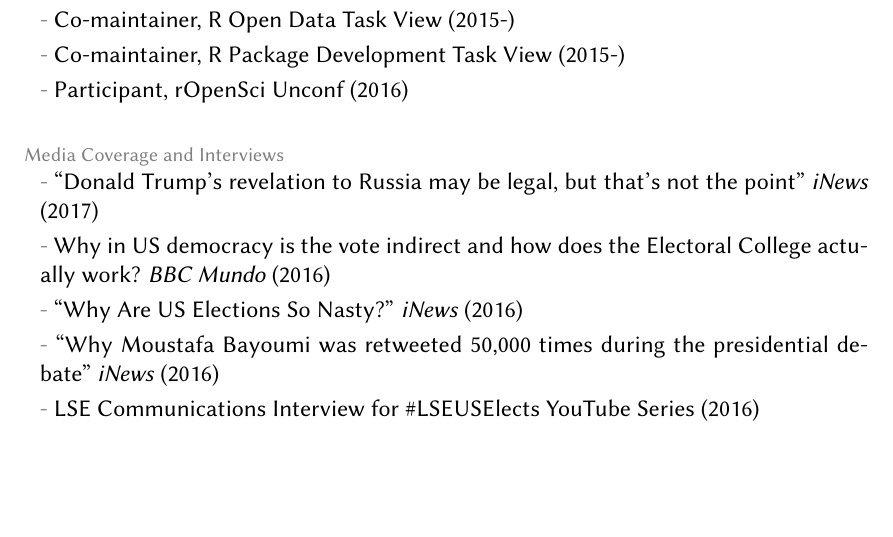
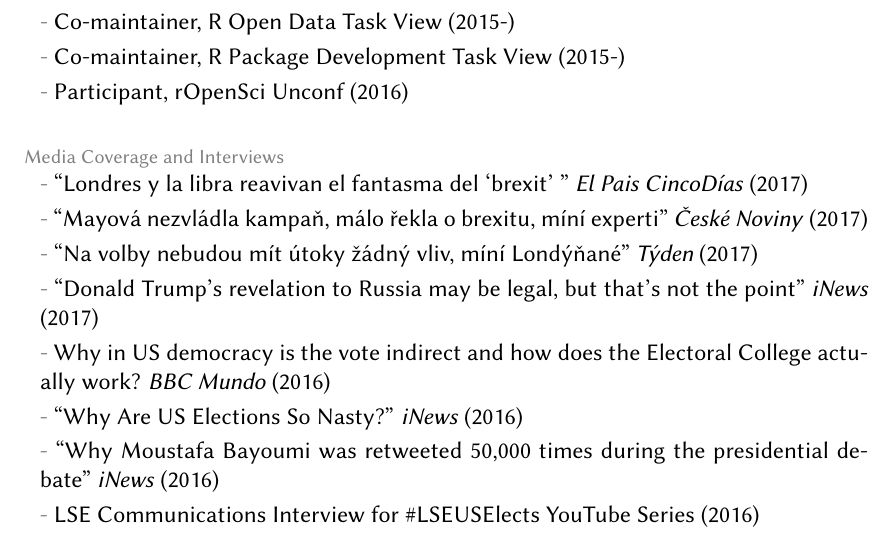
Before and after one commit to leeper/leeper.github.io, a LaTeX CV (cv/cv.tex): part of page 15 of 16, cut so that both start at the same text, the shorter picture padded with empty space. Compiled offline with pdfLaTeX.

Commit message:
add media coverage links

```diff
--- a/cv/cv.tex
+++ b/cv/cv.tex
@@ -461,7 +461,10 @@ ORCID: \href{http://orcid.org/0000-0003-4097-6326}{0000-0003-4097-6326}
 		\subentry{Participant, rOpenSci Unconf (2016)}
 
 	\topic{Media Coverage and Interviews}
-		\subentry{\href{https://inews.co.uk/essentials/news/world/donald-trumps-revelations-russia-may-legal-thats-not-point/}{``Donald Trump's revelation to Russia may be legal, but that's not the point''} \textit{iNews} (2017)}
+		\subentry{\href{https://cincodias.elpais.com/cincodias/2017/06/07/mercados/1496862592_391146.html}{``Londres y la libra reavivan el fantasma del `brexit' ''} \textit{El Pais CincoD\'{i}as} (2017)}
+        \subentry{\href{http://www.ceskenoviny.cz/zpravy/mayova-nezvladla-kampan-malo-rekla-o-brexitu-mini-experti/1494511}{``Mayov\'{a} nezvl\'{a}dla kampa\v{n}, m\'{a}lo \v{r}ekla o brexitu, m\'{i}n\'{i} experti''} \textit{\v{C}esk\'{e} Noviny} (2017)}
+        \subentry{\href{http://www.tyden.cz/rubriky/zahranici/evropa/na-volby-nebudou-mit-utoky-zadny-vliv-mini-londynane_433320.html}{``Na volby nebudou m\'{i}t \'{u}toky \v{z}\'{a}dn\'{y} vliv, m\'{i}n\'{i} Lond\'{y}\v{n}an\'{e}''} \textit{T\'{y}den} (2017)}
+        \subentry{\href{https://inews.co.uk/essentials/news/world/donald-trumps-revelations-russia-may-legal-thats-not-point/}{``Donald Trump's revelation to Russia may be legal, but that's not the point''} \textit{iNews} (2017)}
         \subentry{\href{http://www.bbc.com/mundo/noticias-internacional-37701880}{Why in US democracy is the vote indirect and how does the Electoral College actually work?} \textit{BBC Mundo} (2016)}
 		\subentry{\href{https://inews.co.uk/essentials/news/world/us-elections-nasty/}{``Why Are US Elections So Nasty?''} \textit{iNews} (2016)}
 		\subentry{\href{https://inews.co.uk/essentials/news/world/moustafa-bayoumi-retweeted-50000-presidential-debate/}{``Why Moustafa Bayoumi was retweeted 50,000 times during the presidential debate''} \textit{iNews} (2016)}
```
